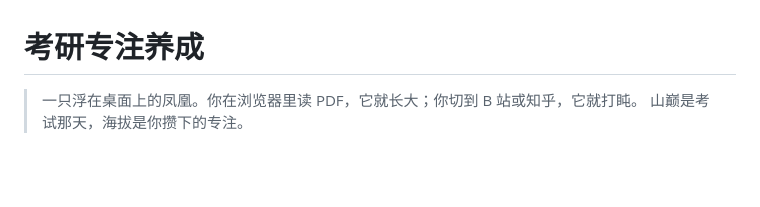
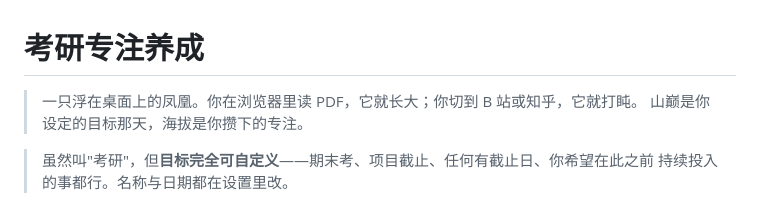
Before and after one commit to Liangbiaoyong/KaoyanFocusCompanion, a Markdown page: README.md, the part around the change. Rendered like a GitHub page; blank space fills up the shorter version.

Commit message:
docs: 开头说明目标可自定义，不只限于考研
Co-Authored-By: Claude Sonnet 4.6 <noreply@anthropic.com>

```diff
--- a/README.md
+++ b/README.md
@@ -1,7 +1,10 @@
 # 考研专注养成
 
 > 一只浮在桌面上的凤凰。你在浏览器里读 PDF，它就长大；你切到 B 站或知乎，它就打盹。
-> 山巅是考试那天，海拔是你攒下的专注。
+> 山巅是你设定的目标那天，海拔是你攒下的专注。
+
+> 虽然叫"考研"，但**目标完全可自定义**——期末考、项目截止、任何有截止日、你希望在此之前
+> 持续投入的事都行。名称与日期都在设置里改。
 
 <p align="center">
   <img src="docs/screenshots/pet.png" width="180" alt="桌宠" />
```
